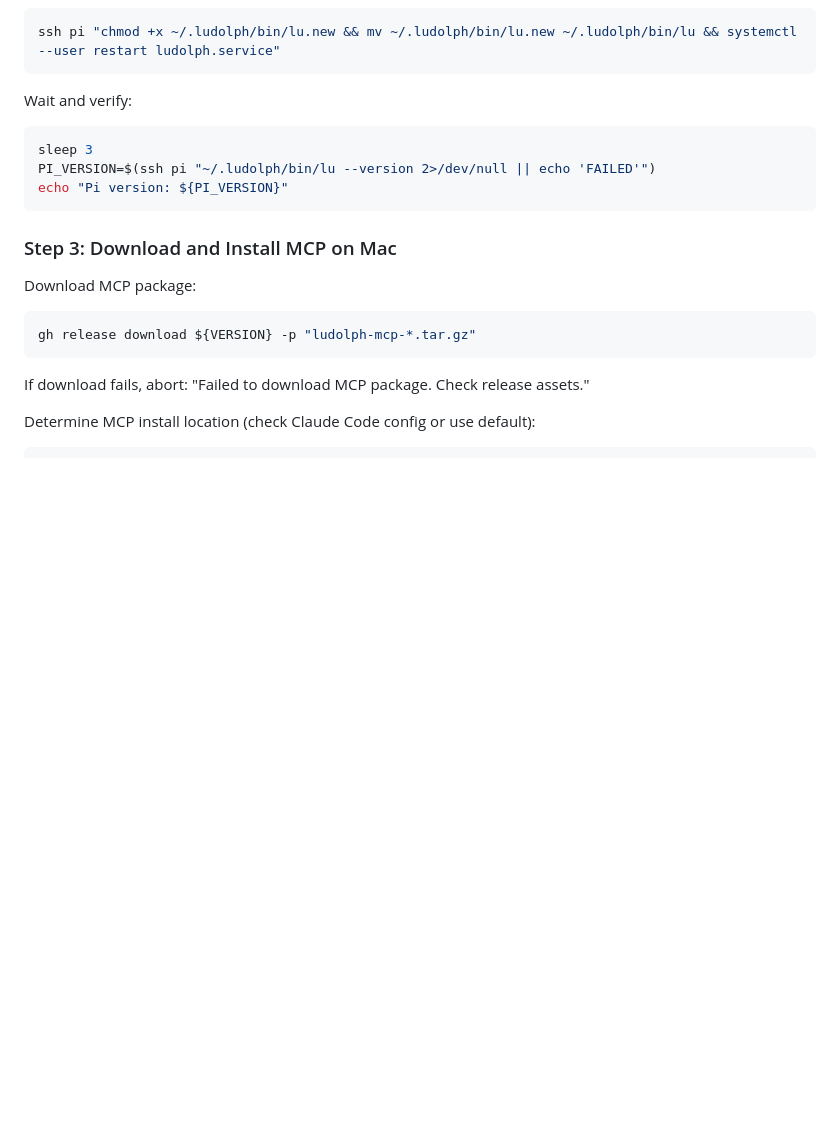
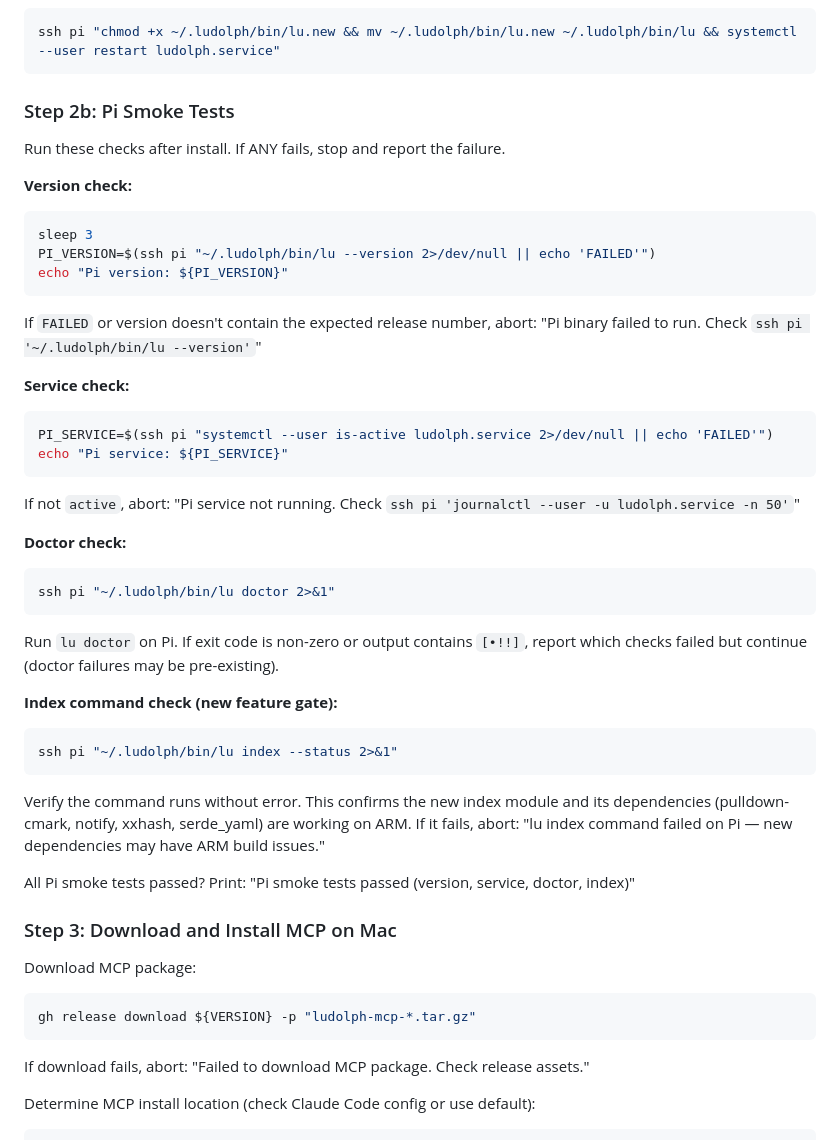
Before and after one commit to evannagle/ludolph, a Markdown page: .claude/commands/deploy.md, the part around one of its changes. GitHub-like rendering; blank space fills up the shorter version.

````diff
--- a/.claude/commands/deploy.md
+++ b/.claude/commands/deploy.md
@@ -63,12 +63,38 @@ Install and restart service:
 ssh pi "chmod +x ~/.ludolph/bin/lu.new && mv ~/.ludolph/bin/lu.new ~/.ludolph/bin/lu && systemctl --user restart ludolph.service"
 ```
 
-Wait and verify:
+### Step 2b: Pi Smoke Tests
+
+Run these checks after install. If ANY fails, stop and report the failure.
+
+**Version check:**
 ```bash
 sleep 3
 PI_VERSION=$(ssh pi "~/.ludolph/bin/lu --version 2>/dev/null || echo 'FAILED'")
 echo "Pi version: ${PI_VERSION}"
 ```
+If `FAILED` or version doesn't contain the expected release number, abort: "Pi binary failed to run. Check `ssh pi '~/.ludolph/bin/lu --version'`"
+
+**Service check:**
+```bash
+PI_SERVICE=$(ssh pi "systemctl --user is-active ludolph.service 2>/dev/null || echo 'FAILED'")
+echo "Pi service: ${PI_SERVICE}"
+```
+If not `active`, abort: "Pi service not running. Check `ssh pi 'journalctl --user -u ludolph.service -n 50'`"
+
+**Doctor check:**
+```bash
+ssh pi "~/.ludolph/bin/lu doctor 2>&1"
+```
+Run `lu doctor` on Pi. If exit code is non-zero or output contains `[•!!]`, report which checks failed but continue (doctor failures may be pre-existing).
+
+**Index command check (new feature gate):**
+```bash
+ssh pi "~/.ludolph/bin/lu index --status 2>&1"
+```
+Verify the command runs without error. This confirms the new index module and its dependencies (pulldown-cmark, notify, xxhash, serde_yaml) are working on ARM. If it fails, abort: "lu index command failed on Pi — new dependencies may have ARM build issues."
+
+All Pi smoke tests passed? Print: "Pi smoke tests passed (version, service, doctor, index)"
 
 ### Step 3: Download and Install MCP on Mac
 
````
Also changed, not shown: other parts of .claude/commands/deploy.md (+26 -0 lines).
